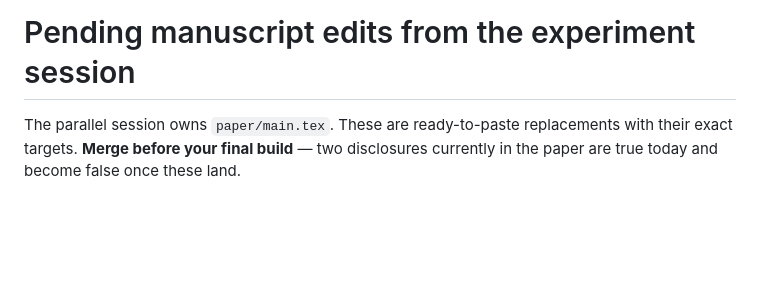
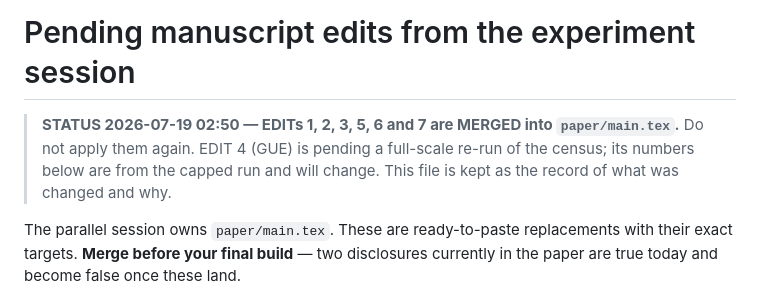
Before and after one commit to rikhinkavuru/homology-leakage-genomic-benchmarks, a Markdown page: PENDING_PARAGRAPHS.md, the part around the change. Rendered like a GitHub page; blank space fills up the shorter version.

```diff
--- a/PENDING_PARAGRAPHS.md
+++ b/PENDING_PARAGRAPHS.md
@@ -1,4 +1,10 @@
 # Pending manuscript edits from the experiment session
+
+> **STATUS 2026-07-19 02:50 — EDITs 1, 2, 3, 5, 6 and 7 are MERGED into `paper/main.tex`.**
+> Do not apply them again. EDIT 4 (GUE) is pending a full-scale re-run of the census; its
+> numbers below are from the capped run and will change. This file is kept as the record
+> of what was changed and why.
+
 
 The parallel session owns `paper/main.tex`. These are ready-to-paste replacements with
 their exact targets. **Merge before your final build** — two disclosures currently in the
```
Also changed, not shown: HANDOFF.md (+20 -2 lines).
